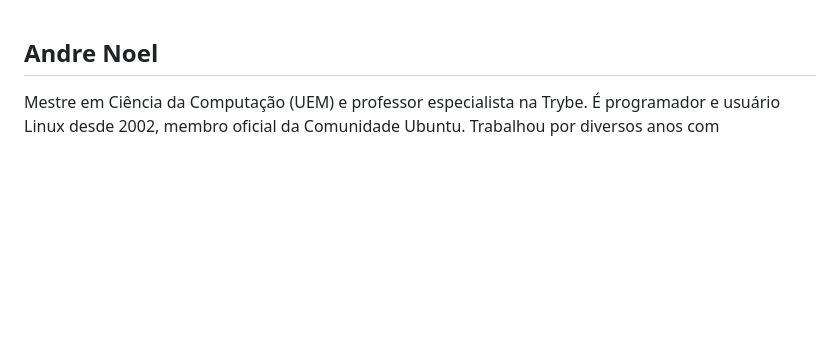
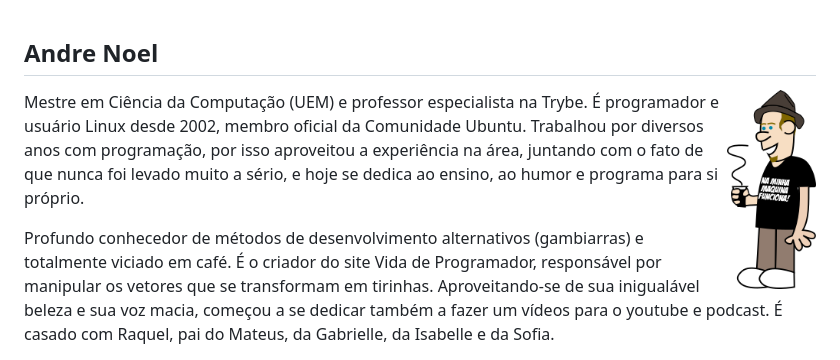
Before and after one commit to andre-noel/andre-noel, a Markdown page: README.md, the part around the change. Rendered like a GitHub page; pictures changed too: eu.png (added); blank space fills up the shorter version.

Commit message:
Imagem no readme

```diff
--- a/README.md
+++ b/README.md
@@ -14,6 +14,9 @@ Here are some ideas to get you started:
 - 😄 Pronouns: ...
 - ⚡ Fun fact: ...
 -->
+
+<img src="eu.png" align="right" height="200px">
+
 Mestre em Ciência da Computação (UEM) e professor especialista na Trybe. É programador e usuário Linux desde 2002, membro oficial da Comunidade Ubuntu. Trabalhou por diversos anos com programação, por isso aproveitou a experiência na área, juntando com o fato de que nunca foi levado muito a sério, e hoje se dedica ao ensino, ao humor e programa para si próprio.
 
 Profundo conhecedor de métodos de desenvolvimento alternativos (gambiarras) e totalmente viciado em café. É o criador do site Vida de Programador, responsável por manipular os vetores que se transformam em tirinhas. Aproveitando-se de sua inigualável beleza e sua voz macia, começou a se dedicar também a fazer um vídeos para o youtube e podcast. É casado com Raquel, pai do Mateus, da Gabrielle, da Isabelle e da Sofia.
```
